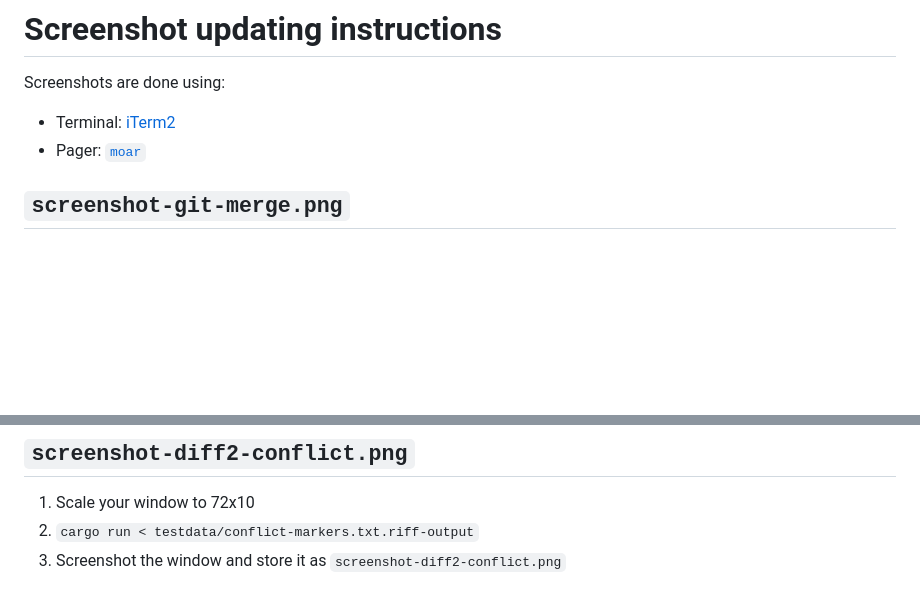
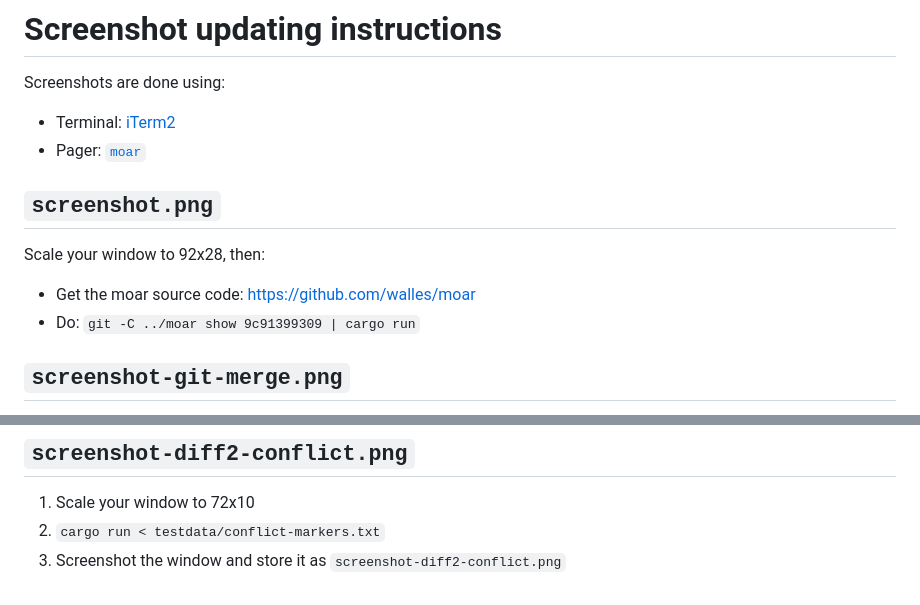
Before and after one commit to walles/riff, a Markdown page: SCREENSHOTS.md, 2 parts joined by grey strips. Rendered like a GitHub page; blank space fills up the shorter version.

Commit message:
Update screenshots

```diff
--- a/SCREENSHOTS.md
+++ b/SCREENSHOTS.md
@@ -4,6 +4,13 @@ Screenshots are done using:
 
 - Terminal: [iTerm2](https://iterm2.com/)
 - Pager: [`moar`](https://github.com/walles/moar)
+
+## `screenshot.png`
+
+Scale your window to 92x28, then:
+
+- Get the moar source code: <https://github.com/walles/moar>
+- Do: `git -C ../moar show 9c91399309 | cargo run`
 
 ## `screenshot-git-merge.png`
 
@@ -32,5 +39,5 @@ index 0399cd5,59727f0..0000000
 ## `screenshot-diff2-conflict.png`
 
 1. Scale your window to 72x10
-2. `cargo run < testdata/conflict-markers.txt.riff-output`
+2. `cargo run < testdata/conflict-markers.txt`
 3. Screenshot the window and store it as `screenshot-diff2-conflict.png`
```
Also changed, not shown: screenshot-diff2-conflict.png, screenshot-git-merge.png, screenshot.png.
